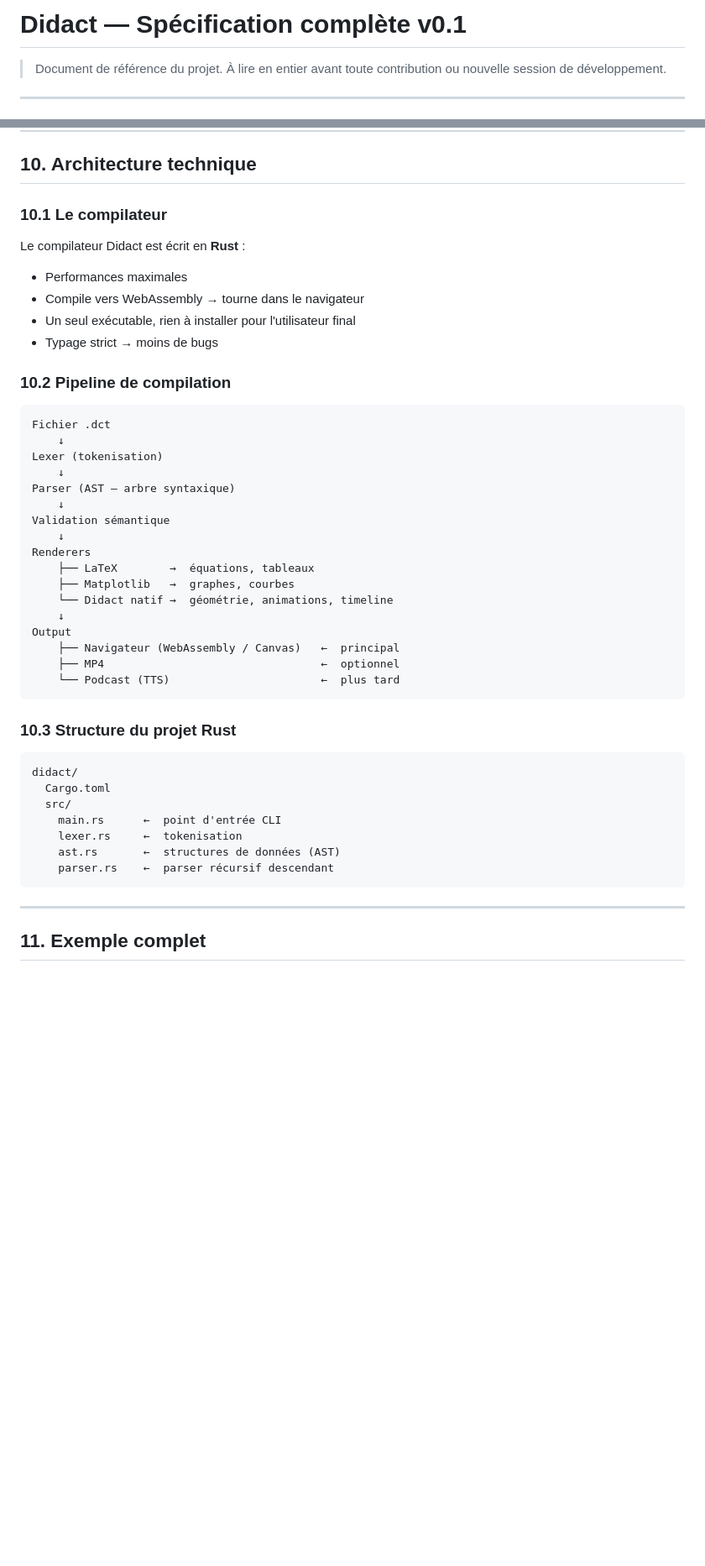
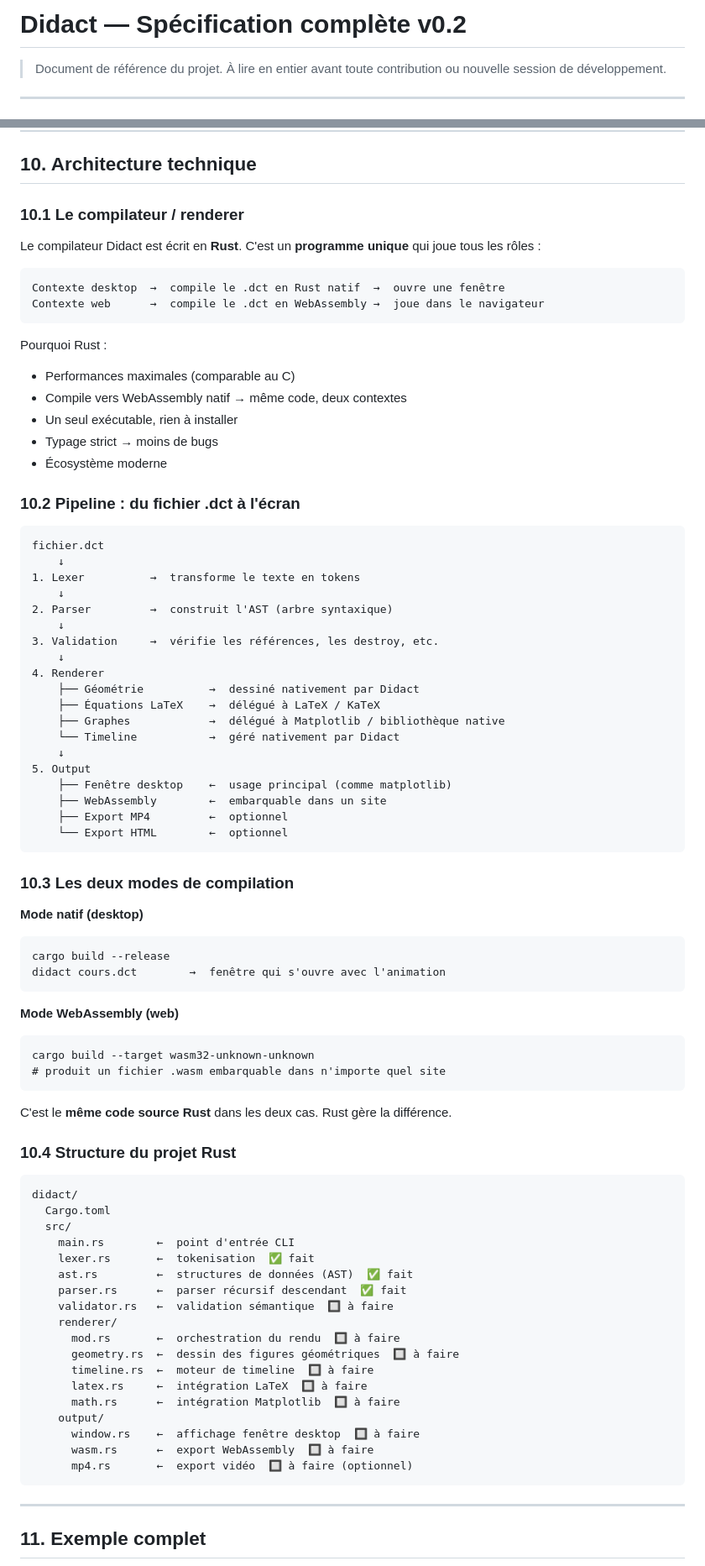
Before and after one commit to asomdev-cpu/Didact, a Markdown page: DIDACT_SPEC.md, 2 parts joined by grey strips. Shown at 84% size. Rendered like a GitHub page; blank space fills up the shorter version.

Commit message:
spec v0.2 - compilateur = renderer, modèle embarquabilité précisé

````diff
--- a/DIDACT_SPEC.md
+++ b/DIDACT_SPEC.md
@@ -1,4 +1,4 @@
-# Didact — Spécification complète v0.1
+# Didact — Spécification complète v0.2
 
 > Document de référence du projet. À lire en entier avant toute contribution ou nouvelle session de développement.
 
@@ -560,46 +598,83 @@ Un seul fichier source, autant de langues que nécessaire. Le choix de langue es
 
 ## 10. Architecture technique
 
-### 10.1 Le compilateur
+### 10.1 Le compilateur / renderer
 
-Le compilateur Didact est écrit en **Rust** :
-- Performances maximales
-- Compile vers WebAssembly → tourne dans le navigateur
-- Un seul exécutable, rien à installer pour l'utilisateur final
-- Typage strict → moins de bugs
-
-### 10.2 Pipeline de compilation
+Le compilateur Didact est écrit en **Rust**. C'est un **programme unique** qui joue tous les rôles :
 
 ```
-Fichier .dct
-    ↓
-Lexer (tokenisation)
-    ↓
-Parser (AST — arbre syntaxique)
-    ↓
-Validation sémantique
-    ↓
-Renderers
-    ├── LaTeX        →  équations, tableaux
-    ├── Matplotlib   →  graphes, courbes
-    └── Didact natif →  géométrie, animations, timeline
-    ↓
-Output
-    ├── Navigateur (WebAssembly / Canvas)   ←  principal
-    ├── MP4                                 ←  optionnel
-    └── Podcast (TTS)                       ←  plus tard
+Contexte desktop  →  compile le .dct en Rust natif  →  ouvre une fenêtre
+Contexte web      →  compile le .dct en WebAssembly →  joue dans le navigateur
 ```
 
-### 10.3 Structure du projet Rust
+Pourquoi Rust :
+- Performances maximales (comparable au C)
+- Compile vers WebAssembly natif → même code, deux contextes
+- Un seul exécutable, rien à installer
+- Typage strict → moins de bugs
+- Écosystème moderne
+
+### 10.2 Pipeline : du fichier .dct à l'écran
+
+```
+fichier.dct
+    ↓
+1. Lexer          →  transforme le texte en tokens
+    ↓
+2. Parser         →  construit l'AST (arbre syntaxique)
+    ↓
+3. Validation     →  vérifie les références, les destroy, etc.
+    ↓
+4. Renderer
+    ├── Géométrie          →  dessiné nativement par Didact
+    ├── Équations LaTeX    →  délégué à LaTeX / KaTeX
+    ├── Graphes            →  délégué à Matplotlib / bibliothèque native
+    └── Timeline           →  géré nativement par Didact
+    ↓
+5. Output
+    ├── Fenêtre desktop    ←  usage principal (comme matplotlib)
+    ├── WebAssembly        ←  embarquable dans un site
+    ├── Export MP4         ←  optionnel
+    └── Export HTML        ←  optionnel
+```
+
+### 10.3 Les deux modes de compilation
+
+**Mode natif (desktop)**
+```
+cargo build --release
+didact cours.dct        →  fenêtre qui s'ouvre avec l'animation
+```
+
+**Mode WebAssembly (web)**
+```
+cargo build --target wasm32-unknown-unknown
+# produit un fichier .wasm embarquable dans n'importe quel site
+```
+
+C'est le **même code source Rust** dans les deux cas. Rust gère la différence.
+
+### 10.4 Structure du projet Rust
 
 ```
 didact/
   Cargo.toml
   src/
-    main.rs      ←  point d'entrée CLI
-    lexer.rs     ←  tokenisation
-    ast.rs       ←  structures de données (AST)
-    parser.rs    ←  parser récursif descendant
+    main.rs        ←  point d'entrée CLI
+    lexer.rs       ←  tokenisation  ✅ fait
+    ast.rs         ←  structures de données (AST)  ✅ fait
+    parser.rs      ←  parser récursif descendant  ✅ fait
+    validator.rs   ←  validation sémantique  🔲 à faire
+    renderer/
+      mod.rs       ←  orchestration du rendu  🔲 à faire
+      geometry.rs  ←  dessin des figures géométriques  🔲 à faire
+      timeline.rs  ←  moteur de timeline  🔲 à faire
+      latex.rs     ←  intégration LaTeX  🔲 à faire
+      math.rs      ←  intégration Matplotlib  🔲 à faire
+    output/
+      window.rs    ←  affichage fenêtre desktop  🔲 à faire
+      wasm.rs      ←  export WebAssembly  🔲 à faire
+      mp4.rs       ←  export vidéo  🔲 à faire (optionnel)
 ```
 
 ---
````
Also changed, not shown: other parts of DIDACT_SPEC.md (+66 -21 lines).
